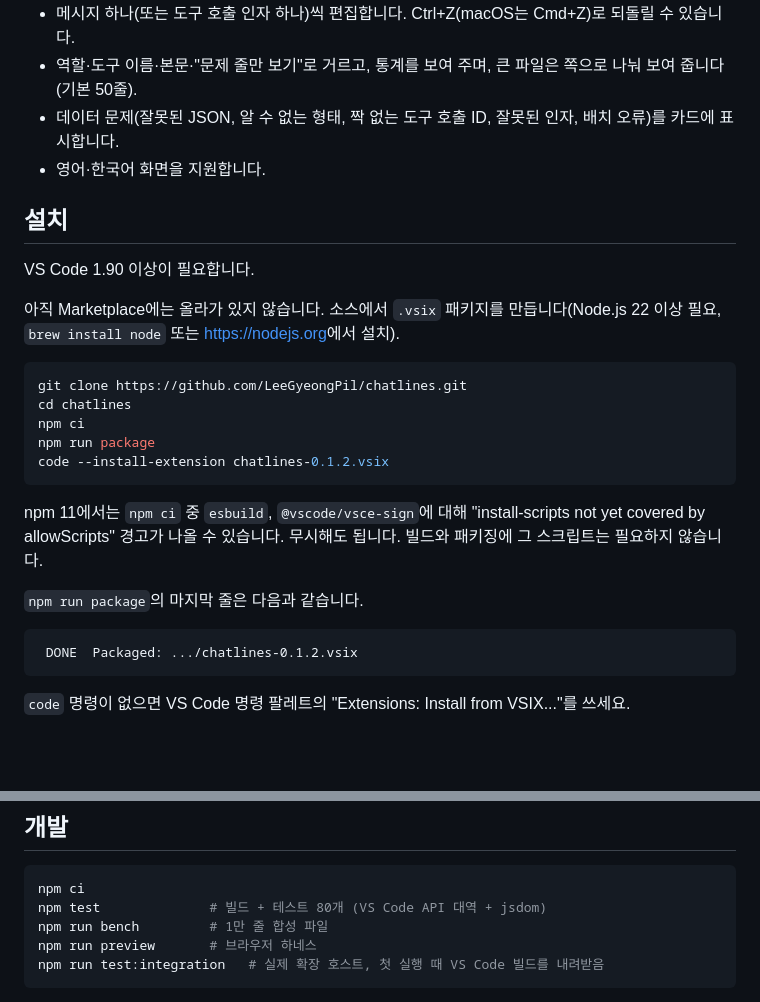
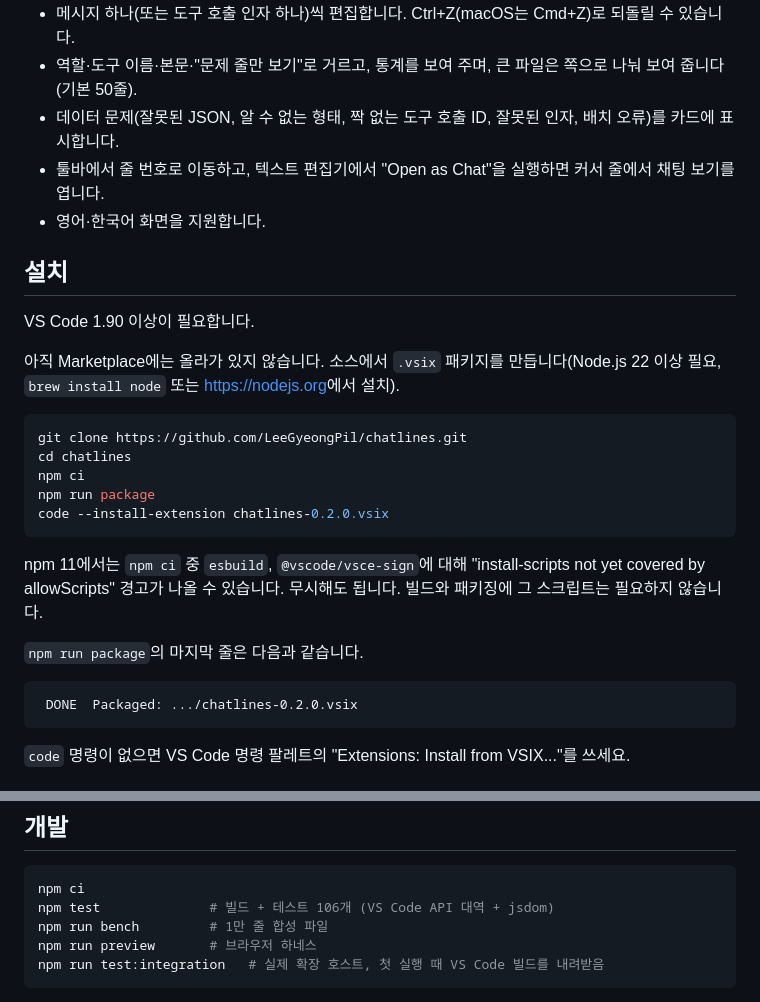
Before and after one commit to LeeGyeongPil/chatlines, a Markdown page: README.ko.md, 2 parts joined by grey strips. Drawn GitHub-style; blank space fills up the shorter version.

````diff
--- a/README.ko.md
+++ b/README.ko.md
@@ -24,6 +24,7 @@ chatlines는 같은 파일을 카드 목록으로 엽니다. 카드마다 메시
 - 메시지 하나(또는 도구 호출 인자 하나)씩 편집합니다. Ctrl+Z(macOS는 Cmd+Z)로 되돌릴 수 있습니다.
 - 역할·도구 이름·본문·"문제 줄만 보기"로 거르고, 통계를 보여 주며, 큰 파일은 쪽으로 나눠 보여 줍니다(기본 50줄).
 - 데이터 문제(잘못된 JSON, 알 수 없는 형태, 짝 없는 도구 호출 ID, 잘못된 인자, 배치 오류)를 카드에 표시합니다.
+- 툴바에서 줄 번호로 이동하고, 텍스트 편집기에서 "Open as Chat"을 실행하면 커서 줄에서 채팅 보기를 엽니다.
 - 영어·한국어 화면을 지원합니다.
 
 ## 설치
@@ -37,7 +38,7 @@ git clone https://github.com/LeeGyeongPil/chatlines.git
 cd chatlines
 npm ci
 npm run package
-code --install-extension chatlines-0.1.2.vsix
+code --install-extension chatlines-0.2.0.vsix
 ```
 
 npm 11에서는 `npm ci` 중 `esbuild`, `@vscode/vsce-sign`에 대해 "install-scripts not yet covered by allowScripts" 경고가 나올 수 있습니다. 무시해도 됩니다. 빌드와 패키징에 그 스크립트는 필요하지 않습니다.
@@ -45,7 +46,7 @@ npm 11에서는 `npm ci` 중 `esbuild`, `@vscode/vsce-sign`에 대해 "install-s
 `npm run package`의 마지막 줄은 다음과 같습니다.
 
 ```
- DONE  Packaged: .../chatlines-0.1.2.vsix
+ DONE  Packaged: .../chatlines-0.2.0.vsix
 ```
 
 `code` 명령이 없으면 VS Code 명령 팔레트의 "Extensions: Install from VSIX..."를 쓰세요.
@@ -190,7 +194,7 @@ npm run --silent demo:edit -- examples/ko/python-style.jsonl --line 2 --message
 
 ```bash
 npm ci
-npm test              # 빌드 + 테스트 80개 (VS Code API 대역 + jsdom)
+npm test              # 빌드 + 테스트 106개 (VS Code API 대역 + jsdom)
 npm run bench         # 1만 줄 합성 파일
 npm run preview       # 브라우저 하네스
 npm run test:integration   # 실제 확장 호스트, 첫 실행 때 VS Code 빌드를 내려받음
````
Also changed, not shown: other parts of README.ko.md (+4 -1 lines), CHANGELOG.md (+9 -0 lines), README.md (+8 -4 lines), docs/images/01-chat-view.ko.png, docs/images/01-chat-view.png, docs/images/03-problems.ko.png, docs/images/03-problems.png.
